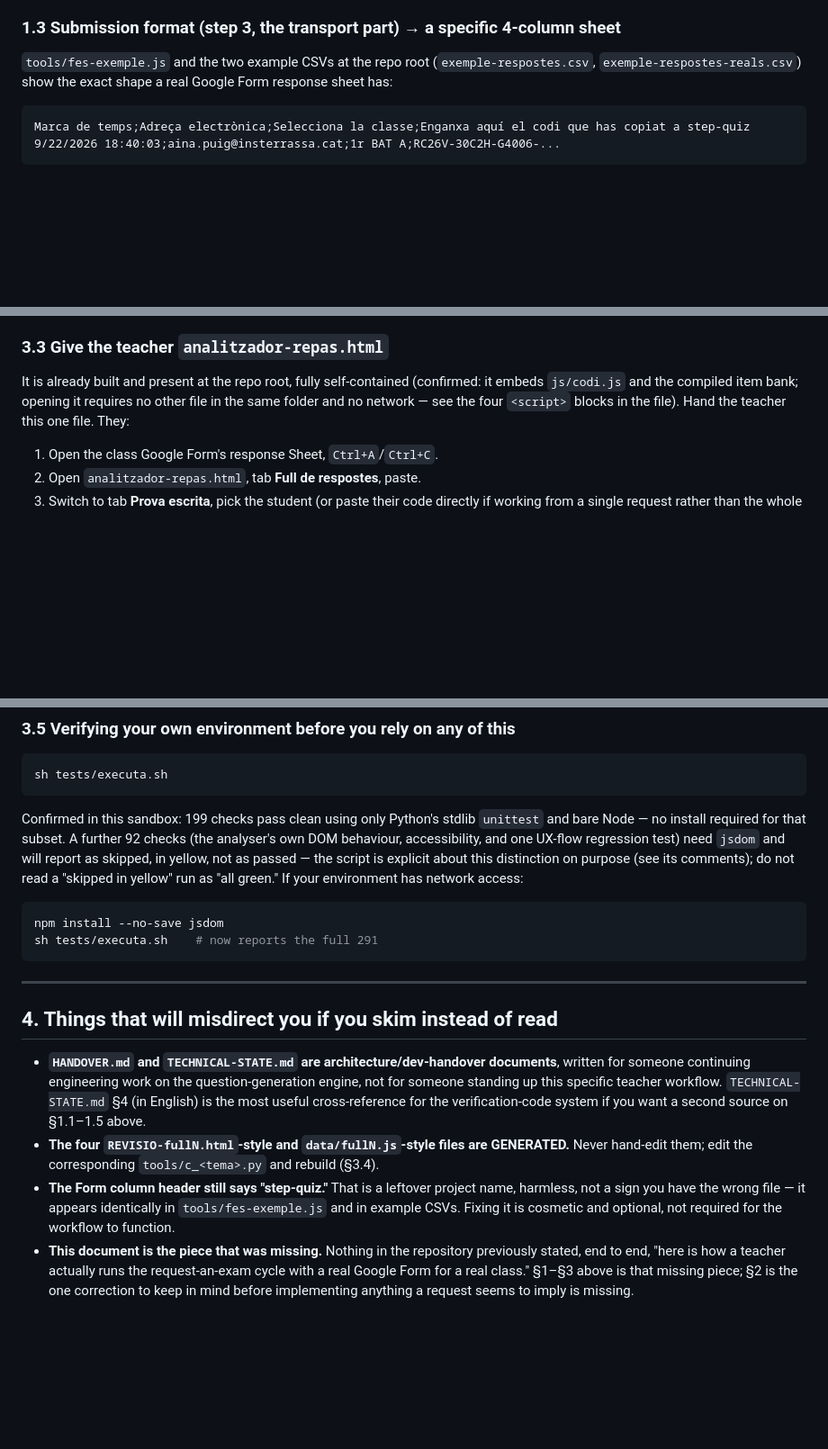
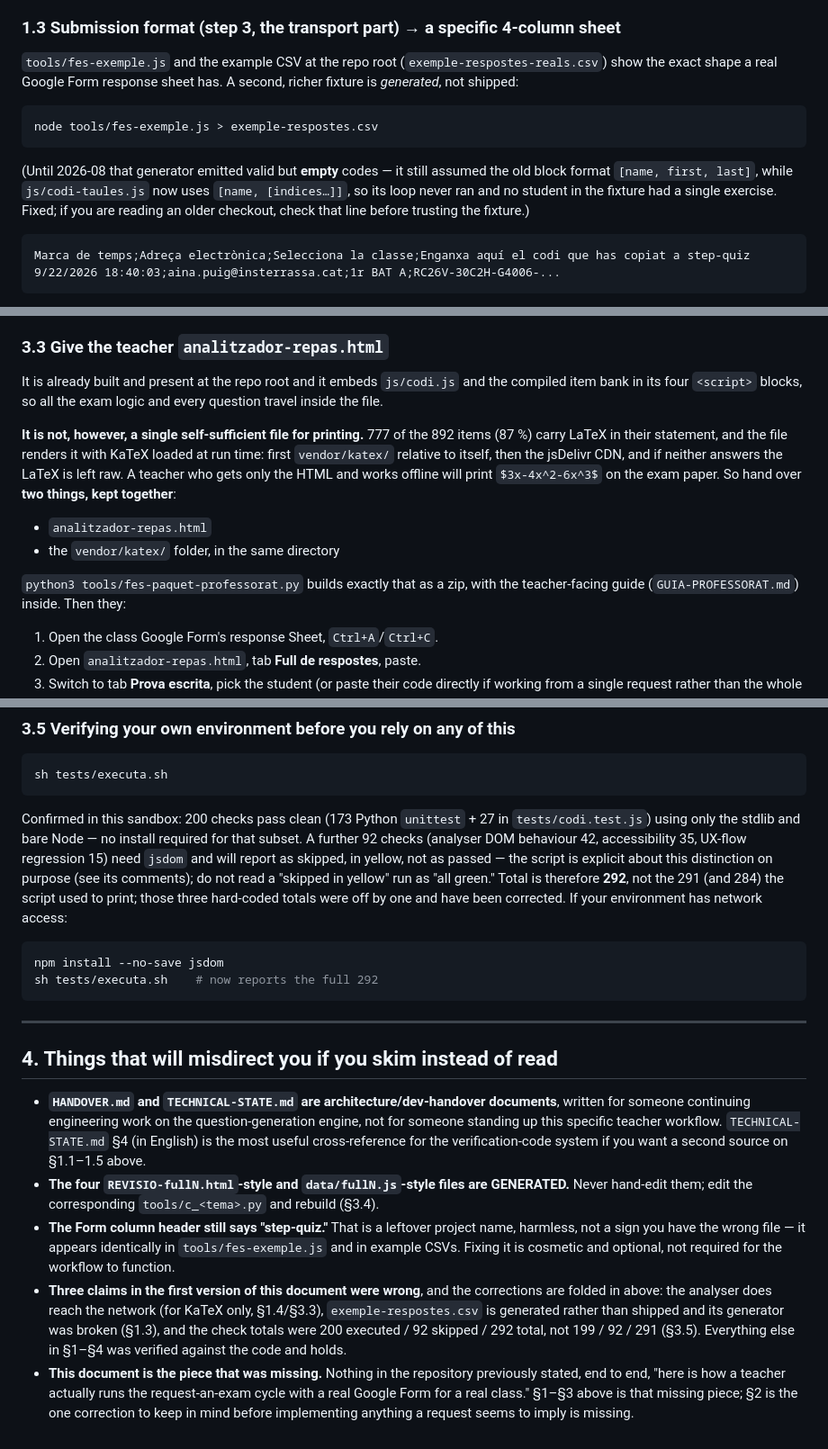
Before and after one commit to step-quiz/repas, a Markdown page: WORKFLOW-EXAMEN.md, 3 parts joined by grey strips. Shown at 90% size. GitHub-like rendering; blank space fills up the shorter version.

````diff
--- a/WORKFLOW-EXAMEN.md
+++ b/WORKFLOW-EXAMEN.md
@@ -87,9 +87,19 @@ inferred later from what the code shows they actually practised.
 
 ### 1.3 Submission format (step 3, the transport part) → a specific 4-column sheet
 
-`tools/fes-exemple.js` and the two example CSVs at the repo root
-(`exemple-respostes.csv`, `exemple-respostes-reals.csv`) show the exact shape
-a real Google Form response sheet has:
+`tools/fes-exemple.js` and the example CSV at the repo root
+(`exemple-respostes-reals.csv`) show the exact shape a real Google Form
+response sheet has. A second, richer fixture is *generated*, not shipped:
+
+```sh
+node tools/fes-exemple.js > exemple-respostes.csv
+```
+
+(Until 2026-08 that generator emitted valid but **empty** codes — it still
+assumed the old block format `[name, first, last]`, while `js/codi-taules.js`
+now uses `[name, [indices…]]`, so its loop never ran and no student in the
+fixture had a single exercise. Fixed; if you are reading an older checkout,
+check that line before trusting the fixture.)
 
 ```
 Marca de temps;Adreça electrònica;Selecciona la classe;Enganxa aquí el codi que has copiat a step-quiz
@@ -238,10 +251,22 @@ existing parsing of the four core columns is unaffected by extra columns.
 
 ### 3.3 Give the teacher `analitzador-repas.html`
 
-It is already built and present at the repo root, fully self-contained
-(confirmed: it embeds `js/codi.js` and the compiled item bank; opening it
-requires no other file in the same folder and no network — see the four
-`<script>` blocks in the file). Hand the teacher this one file. They:
+It is already built and present at the repo root and it embeds `js/codi.js`
+and the compiled item bank in its four `<script>` blocks, so all the exam
+logic and every question travel inside the file.
+
+**It is not, however, a single self-sufficient file for printing.** 777 of
+the 892 items (87 %) carry LaTeX in their statement, and the file renders it
+with KaTeX loaded at run time: first `vendor/katex/` relative to itself, then
+the jsDelivr CDN, and if neither answers the LaTeX is left raw. A teacher who
+gets only the HTML and works offline will print `$3x-4x^2-6x^3$` on the exam
+paper. So hand over **two things, kept together**:
+
+- `analitzador-repas.html`
+- the `vendor/katex/` folder, in the same directory
+
+`python3 tools/fes-paquet-professorat.py` builds exactly that as a zip, with
+the teacher-facing guide (`GUIA-PROFESSORAT.md`) inside. Then they:
 
 1. Open the class Google Form's response Sheet, `Ctrl+A`/`Ctrl+C`.
 2. Open `analitzador-repas.html`, tab **Full de respostes**, paste.
@@ -274,17 +299,19 @@ deterministic: unchanged inputs reproduce byte-identical output.
 sh tests/executa.sh
 ```
 
-Confirmed in this sandbox: 199 checks pass clean using only Python's stdlib
-`unittest` and bare Node — no install required for that subset. A further 92
-checks (the analyser's own DOM behaviour, accessibility, and one UX-flow
-regression test) need `jsdom` and will report as skipped, in yellow, not as
-passed — the script is explicit about this distinction on purpose (see its
-comments); do not read a "skipped in yellow" run as "all green." If your
-environment has network access:
+Confirmed in this sandbox: 200 checks pass clean (173 Python `unittest` +
+27 in `tests/codi.test.js`) using only the stdlib and bare Node — no install
+required for that subset. A further 92 checks (analyser DOM behaviour 42,
+accessibility 35, UX-flow regression 15) need `jsdom` and will report as
+skipped, in yellow, not as passed — the script is explicit about this
+distinction on purpose (see its comments); do not read a "skipped in yellow"
+run as "all green." Total is therefore **292**, not the 291 (and 284) the
+script used to print; those three hard-coded totals were off by one and have
+been corrected. If your environment has network access:
 
 ```sh
 npm install --no-save jsdom
-sh tests/executa.sh    # now reports the full 291
+sh tests/executa.sh    # now reports the full 292
 ```
 
 ---
@@ -304,6 +331,12 @@ sh tests/executa.sh    # now reports the full 291
   project name, harmless, not a sign you have the wrong file — it appears
   identically in `tools/fes-exemple.js` and in example CSVs. Fixing it is
   cosmetic and optional, not required for the workflow to function.
+- **Three claims in the first version of this document were wrong**, and the
+  corrections are folded in above: the analyser does reach the network (for
+  KaTeX only, §1.4/§3.3), `exemple-respostes.csv` is generated rather than
+  shipped and its generator was broken (§1.3), and the check totals were 200
+  executed / 92 skipped / 292 total, not 199 / 92 / 291 (§3.5). Everything
+  else in §1–§4 was verified against the code and holds.
 - **This document is the piece that was missing.** Nothing in the repository
   previously stated, end to end, "here is how a teacher actually runs the
   request-an-exam cycle with a real Google Form for a real class." §1–§3
````
Also changed, not shown: other parts of WORKFLOW-EXAMEN.md (+4 -1 lines), GUIA-PROFESSORAT.md (added, +110 -0 lines).
